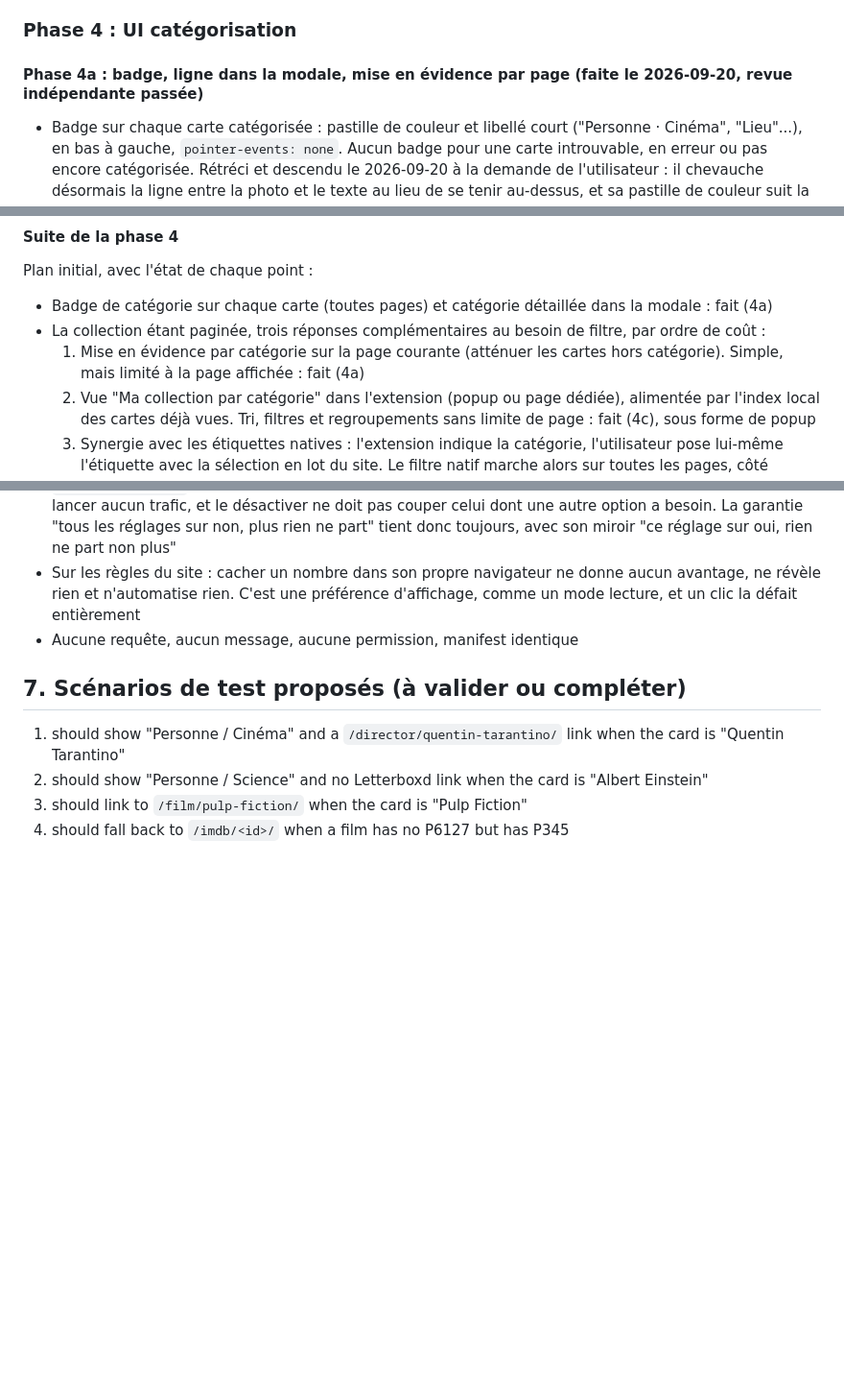
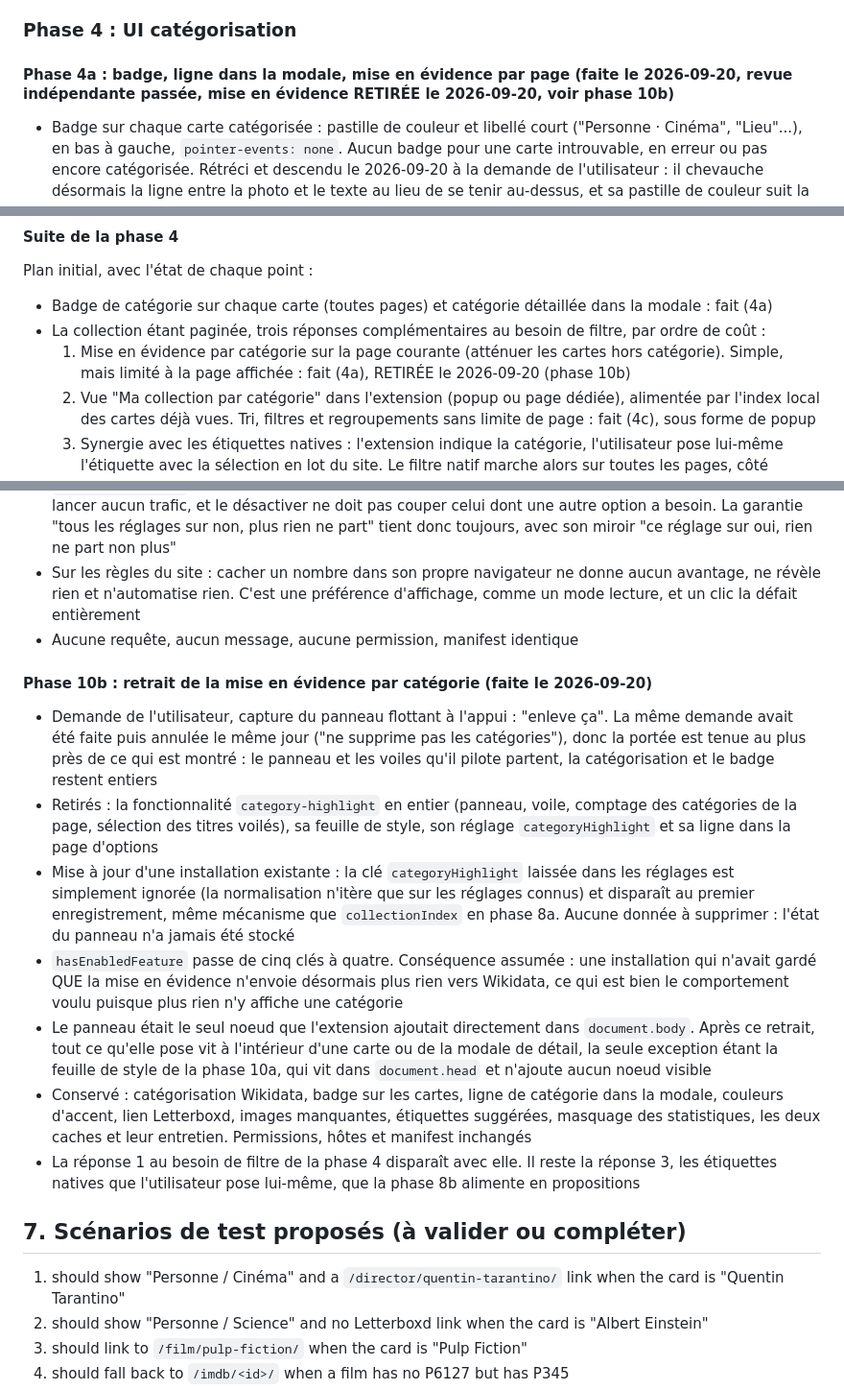
Before and after one commit to AlexherDev69/wikimasters-extended, a Markdown page: docs/PLAN.md, 3 parts joined by grey strips. Shown at 96% size. Drawn GitHub-style; blank space fills up the shorter version.

Commit message:
docs: record the removal of the category highlight as phase 10b
Co-Authored-By: Claude Opus 5 <noreply@anthropic.com>

```diff
--- a/docs/PLAN.md
+++ b/docs/PLAN.md
@@ -247,7 +247,7 @@ Essai réel du 2026-09-20 sur une page de `/collection` : 50 cartes catégorisé
 
 ### Phase 4 : UI catégorisation
 
-#### Phase 4a : badge, ligne dans la modale, mise en évidence par page (faite le 2026-09-20, revue indépendante passée)
+#### Phase 4a : badge, ligne dans la modale, mise en évidence par page (faite le 2026-09-20, revue indépendante passée, mise en évidence RETIRÉE le 2026-09-20, voir phase 10b)
 
 - Badge sur chaque carte catégorisée : pastille de couleur et libellé court ("Personne · Cinéma", "Lieu"...), en bas à gauche, `pointer-events: none`. Aucun badge pour une carte introuvable, en erreur ou pas encore catégorisée. Rétréci et descendu le 2026-09-20 à la demande de l'utilisateur : il chevauche désormais la ligne entre la photo et le texte au lieu de se tenir au-dessus, et sa pastille de couleur suit la taille du texte au lieu d'être fixe. Pas entièrement sous la ligne : la carte ne garde que 12 px de marge avant son titre en format grille, moins que la hauteur du badge
 - Modale de détail : une ligne "Catégorie : ..." après le lien Wikipédia (et après le lien Letterboxd quand il existe), avec les autres sous-types d'une personne ("aussi : ...")
@@ -307,7 +307,7 @@ Plan initial, avec l'état de chaque point :
 
 - Badge de catégorie sur chaque carte (toutes pages) et catégorie détaillée dans la modale : fait (4a)
 - La collection étant paginée, trois réponses complémentaires au besoin de filtre, par ordre de coût :
-  1. Mise en évidence par catégorie sur la page courante (atténuer les cartes hors catégorie). Simple, mais limité à la page affichée : fait (4a)
+  1. Mise en évidence par catégorie sur la page courante (atténuer les cartes hors catégorie). Simple, mais limité à la page affichée : fait (4a), RETIRÉE le 2026-09-20 (phase 10b)
   2. Vue "Ma collection par catégorie" dans l'extension (popup ou page dédiée), alimentée par l'index local des cartes déjà vues. Tri, filtres et regroupements sans limite de page : fait (4c), sous forme de popup
   3. Synergie avec les étiquettes natives : l'extension indique la catégorie, l'utilisateur pose lui-même l'étiquette avec la sélection en lot du site. Le filtre natif marche alors sur toutes les pages, côté serveur. L'extension ne clique jamais à la place de l'utilisateur. Le badge donne déjà l'information ; rien de plus à coder tant que le DOM des étiquettes natives n'a pas été observé (export de `/collection` attendu)
 - Popup de stats : nombre de cartes par catégorie et sous-type : fait (4c)
@@ -486,6 +486,16 @@ Aucune pénalité attribuable aux six propriétés n'en ressort : l'écart entre
 - Sur les règles du site : cacher un nombre dans son propre navigateur ne donne aucun avantage, ne révèle rien et n'automatise rien. C'est une préférence d'affichage, comme un mode lecture, et un clic la défait entièrement
 - Aucune requête, aucun message, aucune permission, manifest identique
 
+#### Phase 10b : retrait de la mise en évidence par catégorie (faite le 2026-09-20)
+
+- Demande de l'utilisateur, capture du panneau flottant à l'appui : "enleve ça". La même demande avait été faite puis annulée le même jour ("ne supprime pas les catégories"), donc la portée est tenue au plus près de ce qui est montré : le panneau et les voiles qu'il pilote partent, la catégorisation et le badge restent entiers
+- Retirés : la fonctionnalité `category-highlight` en entier (panneau, voile, comptage des catégories de la page, sélection des titres voilés), sa feuille de style, son réglage `categoryHighlight` et sa ligne dans la page d'options
+- Mise à jour d'une installation existante : la clé `categoryHighlight` laissée dans les réglages est simplement ignorée (la normalisation n'itère que sur les réglages connus) et disparaît au premier enregistrement, même mécanisme que `collectionIndex` en phase 8a. Aucune donnée à supprimer : l'état du panneau n'a jamais été stocké
+- `hasEnabledFeature` passe de cinq clés à quatre. Conséquence assumée : une installation qui n'avait gardé QUE la mise en évidence n'envoie désormais plus rien vers Wikidata, ce qui est bien le comportement voulu puisque plus rien n'y affiche une catégorie
+- Le panneau était le seul noeud que l'extension ajoutait directement dans `document.body`. Après ce retrait, tout ce qu'elle pose vit à l'intérieur d'une carte ou de la modale de détail, la seule exception étant la feuille de style de la phase 10a, qui vit dans `document.head` et n'ajoute aucun noeud visible
+- Conservé : catégorisation Wikidata, badge sur les cartes, ligne de catégorie dans la modale, couleurs d'accent, lien Letterboxd, images manquantes, étiquettes suggérées, masquage des statistiques, les deux caches et leur entretien. Permissions, hôtes et manifest inchangés
+- La réponse 1 au besoin de filtre de la phase 4 disparaît avec elle. Il reste la réponse 3, les étiquettes natives que l'utilisateur pose lui-même, que la phase 8b alimente en propositions
+
 ## 7. Scénarios de test proposés (à valider ou compléter)
 
 1. should show "Personne / Cinéma" and a `/director/quentin-tarantino/` link when the card is "Quentin Tarantino"
```
Also changed, not shown: other parts of docs/PLAN.md (+1 -1 lines).
